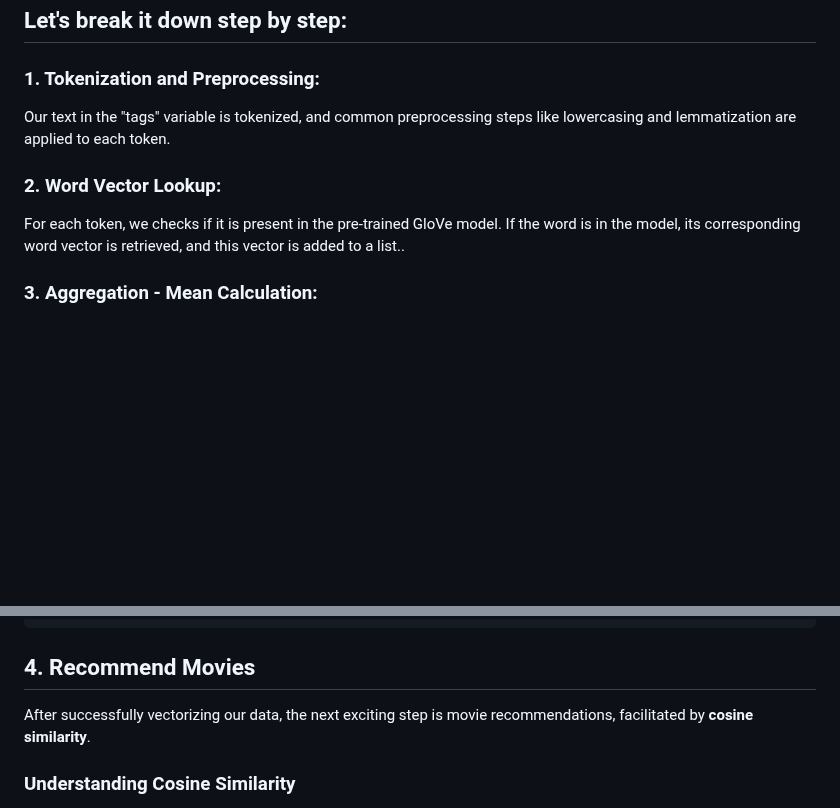
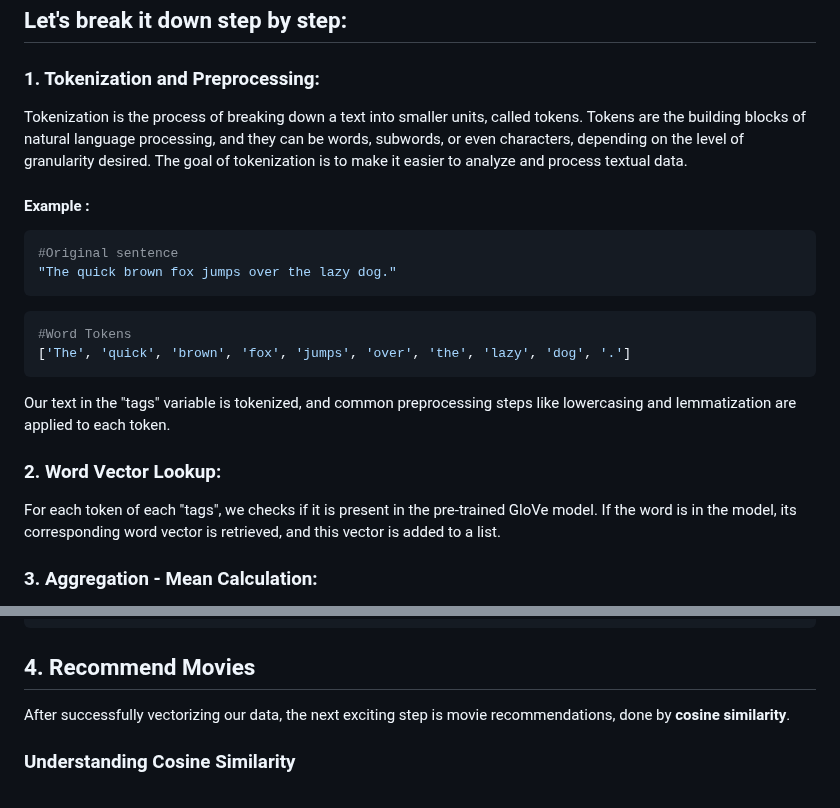
Before and after one commit to cebsmind/Movie_Recommender, a Markdown page: README.md, 2 parts joined by grey strips. Drawn GitHub-style; blank space fills up the shorter version.

````diff
--- a/README.md
+++ b/README.md
@@ -53,9 +53,20 @@ For our case, we decided to use a pre-trained GloVe (Global Vectors for Word Rep
 
 ## Let's break it down step by step:
 ### 1. Tokenization and Preprocessing:
+Tokenization is the process of breaking down a text into smaller units, called tokens. Tokens are the building blocks of natural language processing, and they can be words, subwords, or even characters, depending on the level of granularity desired. The goal of tokenization is to make it easier to analyze and process textual data.
+#### Example :
+```python
+#Original sentence
+"The quick brown fox jumps over the lazy dog."
+```
+```python
+#Word Tokens
+['The', 'quick', 'brown', 'fox', 'jumps', 'over', 'the', 'lazy', 'dog', '.']
+```
+
 Our text in the "tags" variable is tokenized, and common preprocessing steps like lowercasing and lemmatization are applied to each token.
 ### 2. Word Vector Lookup:
-For each token, we checks if it is present in the pre-trained GloVe model. If the word is in the model, its corresponding word vector is retrieved, and this vector is added to a list..
+For each token of each "tags", we checks if it is present in the pre-trained GloVe model. If the word is in the model, its corresponding word vector is retrieved, and this vector is added to a list.
 ### 3. Aggregation - Mean Calculation:
 After collecting all the word vectors for the tokens present in the GloVe model, the code calculates the mean (average) of these vectors. This mean vector serves as a representation of the entire text in the "tags" variable.
 
@@ -118,7 +129,7 @@ doc_vector = [0.38, 0.48, 0.58]
 ```
 
 ## 4. Recommend Movies
-After successfully vectorizing our data, the next exciting step is movie recommendations, facilitated by **cosine similarity**.
+After successfully vectorizing our data, the next exciting step is movie recommendations, done by **cosine similarity**.
 
 ###  Understanding Cosine Similarity
 Cosine similarity quantifies the cosine of the angle between two vectors. In the realm of word embeddings, these vectors encapsulate the semantic meaning of words in a multi-dimensional space. The metric ranges from -1 to 1, with 1 denoting identical vectors, 0 implying no similarity, and -1 indicating opposite vectors.
````
